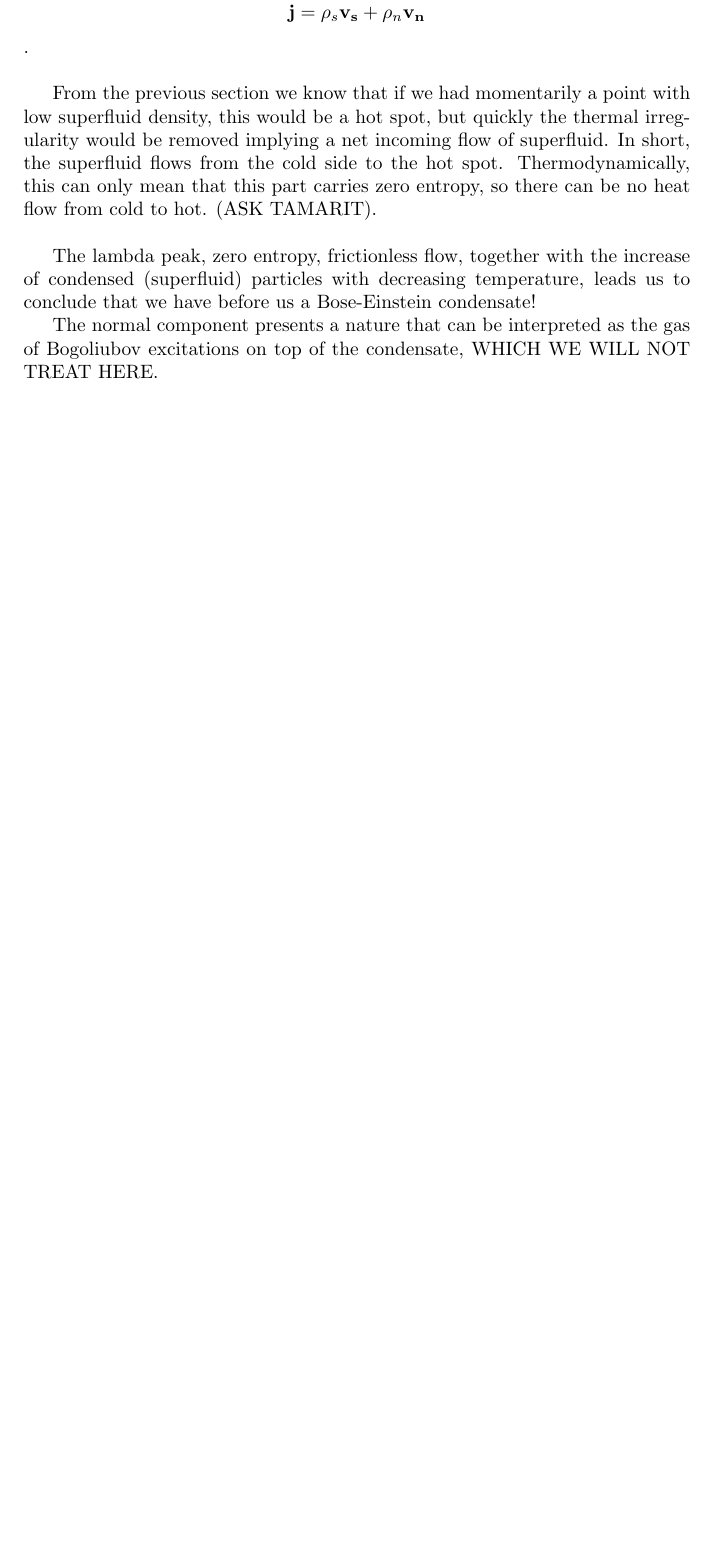
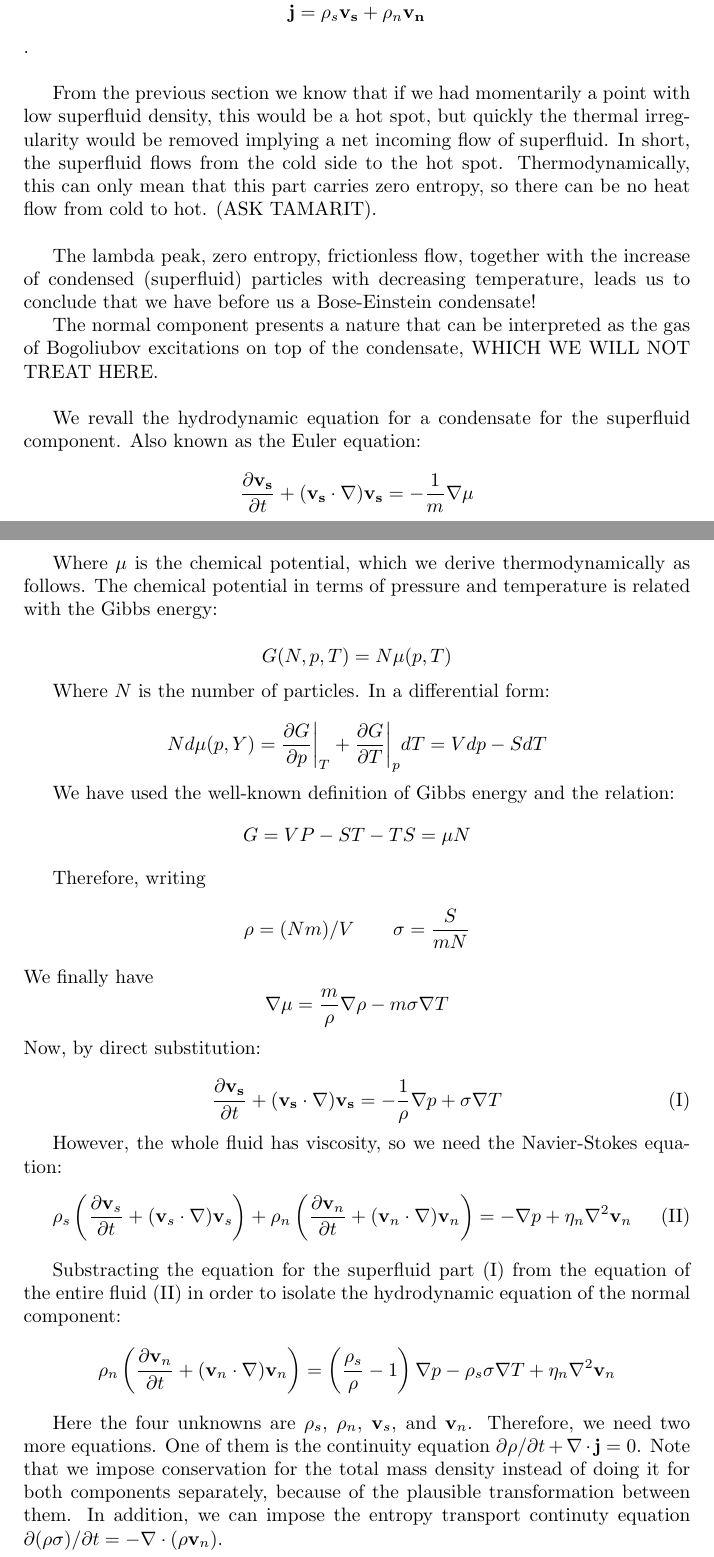
Before and after one commit to JoanPascualRibes/Superfluids, a LaTeX paper (Project.tex): part of page 3 of 4 before the commit and two parts of pages 3 and 4 of 5 after it, the two joined at a grey line, cut so that both start at the same text, the shorter picture padded with empty space. Compiled offline with pdfLaTeX.

Commit message:
Update Project.tex

```diff
--- a/Project.tex
+++ b/Project.tex
@@ -80,10 +84,38 @@ From the previous section we know that if we had momentarily a point with low su
 The lambda peak, zero entropy, frictionless flow, together with the increase of condensed (superfluid) particles with decreasing temperature, leads us to conclude that we have before us a Bose-Einstein condensate!
 
 The normal component presents a nature that can be interpreted as the gas of Bogoliubov excitations on top of the condensate, \black{WHICH WE WILL NOT TREAT HERE}.
+\\
 
+We revall the hydrodynamic equation for a condensate for the superfluid component. Also known as the Euler equation:
 
+\[\frac{\partial \mathbf{v_s}}{\partial t} + (\mathbf{v_s}\cdot \mathbf{\nabla})\mathbf{v_s} = -\frac{1}{m}\nabla \mu\]
 
+Where $\mu$ is the chemical potential, which we derive thermodynamically as follows. The chemical potential in terms of pressure and temperature is related with the Gibbs energy:
 
-\section{Teoria básica de fluidos}
+\[G(N, p, T)= N \mu(p, T)\]
 
-Navier-Stokes...
+Where $N$ is the number of particles. In a differential form:
+
+\[N d\mu(p, Y) = \frac{\partial G}{\partial p} \bigg|_T + \frac{\partial G}{\partial T}\bigg|_pdT = Vdp - S dT\]
+
+We have used the well-known definition of Gibbs energy and the relation:
+\[G = VP - ST - TS = \mu N\]
+
+Therefore, writing
+\[\rho = (Nm)/V \qquad \sigma = \frac{S}{mN}\]
+We finally have
+\[\nabla \mu = \frac{m}{\rho} \nabla \rho - m \sigma \nabla T\]
+Now, by direct substitution:
+
+\[\frac{\partial \mathbf{v_s}}{\partial t} + (\mathbf{v_s}\cdot \mathbf{\nabla})\mathbf{v_s} = -\frac{1}{\rho}\nabla p + \sigma \nabla T \tag{I}\]
+
+However, the whole fluid has viscosity, so we need the Navier-Stokes equation:
+\[
+\rho_s \left( \frac{\partial \mathbf{v}_s}{\partial t} + (\mathbf{v}_s \cdot \nabla) \mathbf{v}_s \right) + \rho_n \left( \frac{\partial \mathbf{v}_n}{\partial t} + (\mathbf{v}_n \cdot \nabla) \mathbf{v}_n \right) = -\nabla p + \eta_n \nabla^2 \mathbf{v}_n \tag{II}
+\]
+
+Substracting the equation for the superfluid part (I) from the equation of the entire fluid (II) in order to isolate the hydrodynamic equation of the normal component:
+\[
+\rho_n \left( \frac{\partial \mathbf{v}_n}{\partial t} + (\mathbf{v}_n \cdot \nabla) \mathbf{v}_n \right) = \left( \frac{\rho_s}{\rho} - 1 \right) \nabla p - \rho_s \sigma \nabla T + \eta_n \nabla^2 \mathbf{v}_n \]
+
+Here the four unknowns are $\rho_s$, $\rho_n$, $\mathbf{v}_s$, and $\mathbf{v}_n$. Therefore, we need two more equations. One of them is the continuity equation $\partial \rho / \partial t + \nabla \cdot \mathbf{j} = 0$. Note that we impose conservation for the total mass density instead of doing it for both components separately, because of the plausible transformation between them. In addition, we can impose the entropy transport continuty equation $\partial (\rho \sigma) / \partial t = - \nabla \cdot (\rho \mathbf{v}_n)$.
```
Also changed, not shown: Project.tex (13 more changed lines).
